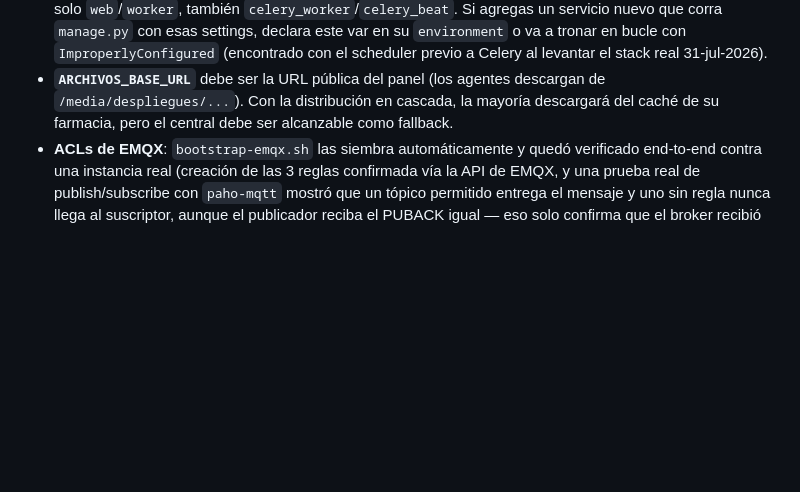
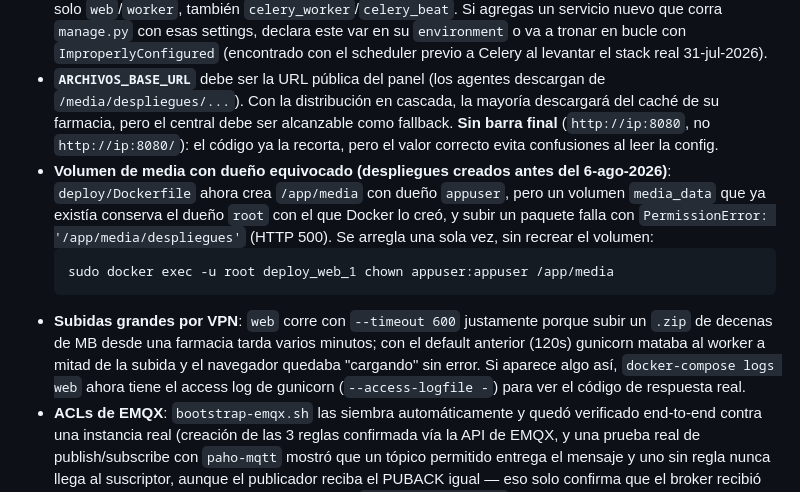
Before and after one commit to maycolmoreno/saidsoft-core, a Markdown page: deploy/README-produccion.md, the part around the change. Rendered like a GitHub page; blank space fills up the shorter version.

````diff
--- a/deploy/README-produccion.md
+++ b/deploy/README-produccion.md
@@ -302,7 +302,22 @@ confirmar el flujo completo (grabar → listar en "Recordings" → reproducir).
   scheduler previo a Celery al levantar el stack real 31-jul-2026).
 - **`ARCHIVOS_BASE_URL`** debe ser la URL pública del panel (los agentes descargan de
   `/media/despliegues/...`). Con la distribución en cascada, la mayoría descargará del
-  caché de su farmacia, pero el central debe ser alcanzable como fallback.
+  caché de su farmacia, pero el central debe ser alcanzable como fallback. **Sin barra
+  final** (`http://ip:8080`, no `http://ip:8080/`): el código ya la recorta, pero el
+  valor correcto evita confusiones al leer la config.
+- **Volumen de media con dueño equivocado (despliegues creados antes del 6-ago-2026)**:
+  `deploy/Dockerfile` ahora crea `/app/media` con dueño `appuser`, pero un volumen
+  `media_data` que ya existía conserva el dueño `root` con el que Docker lo creó, y
+  subir un paquete falla con `PermissionError: '/app/media/despliegues'` (HTTP 500).
+  Se arregla una sola vez, sin recrear el volumen:
+  ```bash
+  sudo docker exec -u root deploy_web_1 chown appuser:appuser /app/media
+  ```
+- **Subidas grandes por VPN**: `web` corre con `--timeout 600` justamente porque subir
+  un `.zip` de decenas de MB desde una farmacia tarda varios minutos; con el default
+  anterior (120s) gunicorn mataba al worker a mitad de la subida y el navegador quedaba
+  "cargando" sin error. Si aparece algo así, `docker-compose logs web` ahora tiene el
+  access log de gunicorn (`--access-logfile -`) para ver el código de respuesta real.
 - **ACLs de EMQX**: `bootstrap-emqx.sh` las siembra automáticamente y quedó verificado
   end-to-end contra una instancia real (creación de las 3 reglas confirmada vía la API
   de EMQX, y una prueba real de publish/subscribe con `paho-mqtt` mostró que un tópico
````
Also changed, not shown: PLAN_MODERNIZACION.md (+68 -0 lines).
